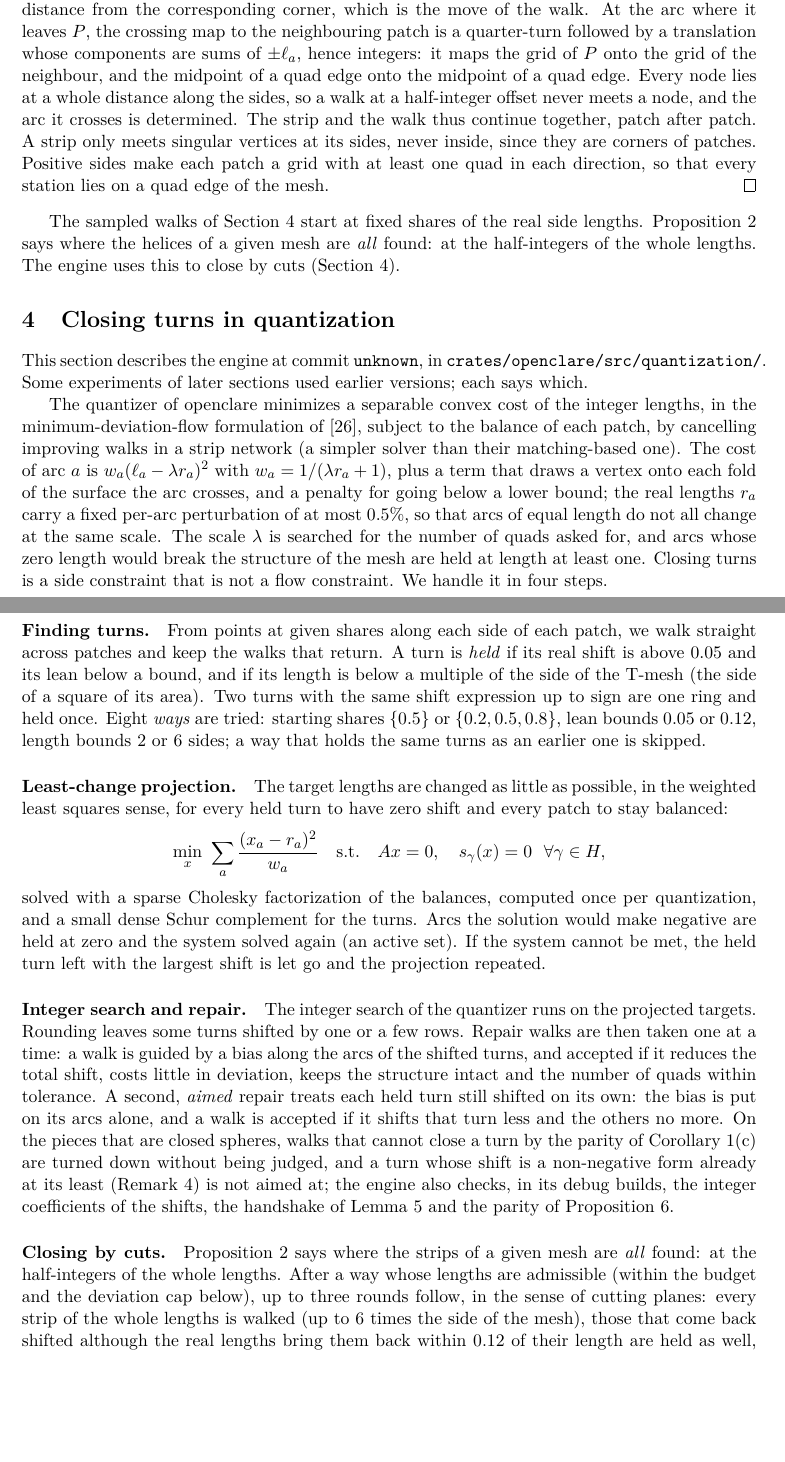
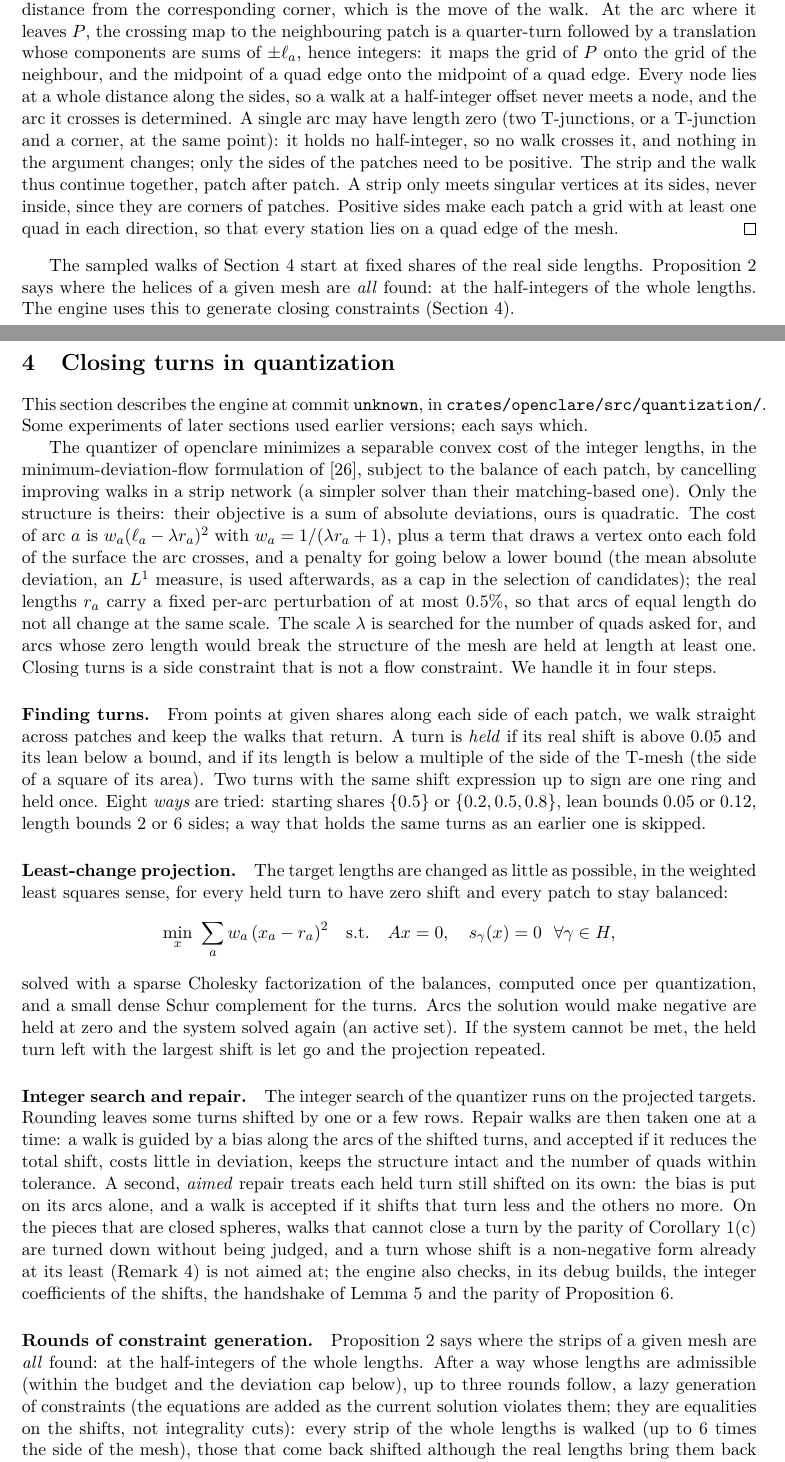
Before and after one commit to marcgardent/openclare, a LaTeX paper (docs/research/closing-helices/paper.tex): two parts of pages 6 and 7 of 51, joined at a grey line, cut so that both start at the same text, the shorter picture padded with empty space. Compiled offline with pdfLaTeX; a LaTeX package or settings file that is missing is left out.

Commit message:
Research note: fixes after an external review
- Least-change projection: the weight multiplies the squared change, as in
  the code (W^-1 A^T y); the formula divided by it.
- 'Rounds of cuts' renamed 'rounds of constraint generation': they add
  equalities on the shifts as the solution violates them, not integrality cuts.
- One sentence on the cost: the structure follows the minimum-deviation flow,
  the objective is quadratic, the L1 mean deviation is a selection cap.
- Proposition 2: a single arc of length zero holds no half-integer and
  changes nothing; only patch sides need to be positive.
- The corridor inequalities written out in Section 3.
- Provenance table: ragged-right columns.

Co-Authored-By: Claude Opus 5.5 <noreply@anthropic.com>

```diff
--- a/docs/research/closing-helices/paper.tex
+++ b/docs/research/closing-helices/paper.tex
@@ -434,7 +451,10 @@ $\pm\ell_a$, hence integers: it maps the grid of $P$ onto the grid of the
 neighbour, and the midpoint of a quad edge onto the midpoint of a quad
 edge. Every node lies at a whole distance along the sides, so a walk at a
 half-integer offset never meets a node, and the arc it crosses is
-determined. The strip and the walk thus continue together, patch after
+determined. A single arc may have length zero (two T-junctions, or a
+T-junction and a corner, at the same point): it holds no half-integer, so no
+walk crosses it, and nothing in the argument changes; only the sides of the
+patches need to be positive. The strip and the walk thus continue together, patch after
 patch. A
 strip only meets singular vertices at its sides, never inside, since they
 are corners of patches. Positive sides make each patch a grid with at
@@ -445,7 +465,7 @@ of the mesh.
 The sampled walks of Section~\ref{sec:closing} start at fixed shares of
 the real side lengths. Proposition~\ref{prop:complete} says where the
 helices of a given mesh are \emph{all} found: at the half-integers of the
-whole lengths. The engine uses this to close by cuts
+whole lengths. The engine uses this to generate closing constraints
 (Section~\ref{sec:closing}).
 
 \section{Closing turns in quantization}\label{sec:closing}
@@ -458,9 +478,13 @@ The quantizer of openclare minimizes a separable convex cost of the integer
 lengths, in the minimum-deviation-flow formulation
 of~\cite{heistermann2023bimdf}, subject to the balance of each patch, by
 cancelling improving walks in a strip network (a simpler solver than their
-matching-based one). The cost of arc $a$ is $w_a(\ell_a - \lambda r_a)^2$ with
+matching-based one). Only the structure is theirs: their objective is a sum
+of absolute deviations, ours is quadratic. The cost of arc $a$ is
+$w_a(\ell_a - \lambda r_a)^2$ with
 $w_a = 1/(\lambda r_a + 1)$, plus a term that draws a vertex onto each fold
-of the surface the arc crosses, and a penalty for going below a lower bound;
+of the surface the arc crosses, and a penalty for going below a lower bound
+(the mean absolute deviation, an $L^1$ measure, is used afterwards, as a cap
+in the selection of candidates);
 the real lengths $r_a$ carry a fixed per-arc perturbation of at most
 $0.5\%$, so that arcs of equal length do not all change at the same scale.
 The scale $\lambda$ is searched for the number of quads asked for, and arcs
@@ -508,11 +532,13 @@ turn whose shift is a non-negative form already at its least
 debug builds, the integer coefficients of the shifts, the handshake of
 Lemma~\ref{lem:handshake} and the parity of Proposition~\ref{prop:parity}.
 
-\paragraph{Closing by cuts.}
+\paragraph{Rounds of constraint generation.}
 Proposition~\ref{prop:complete} says where the strips of a given mesh are
 \emph{all} found: at the half-integers of the whole lengths. After a way
 whose lengths are admissible (within the budget and the deviation cap
-below), up to three rounds follow, in the sense of cutting planes: every
+below), up to three rounds follow, a lazy generation of constraints (the
+equations are added as the current solution violates them; they are
+equalities on the shifts, not integrality cuts): every
 strip of the whole lengths is walked (up to $6$ times the side of the mesh),
 those that come back shifted although the real lengths bring them back
 within $0.12$ of their length are held as well, and the projection and the
```
Also changed, not shown: docs/research/closing-helices/paper.tex (35 more changed lines).
